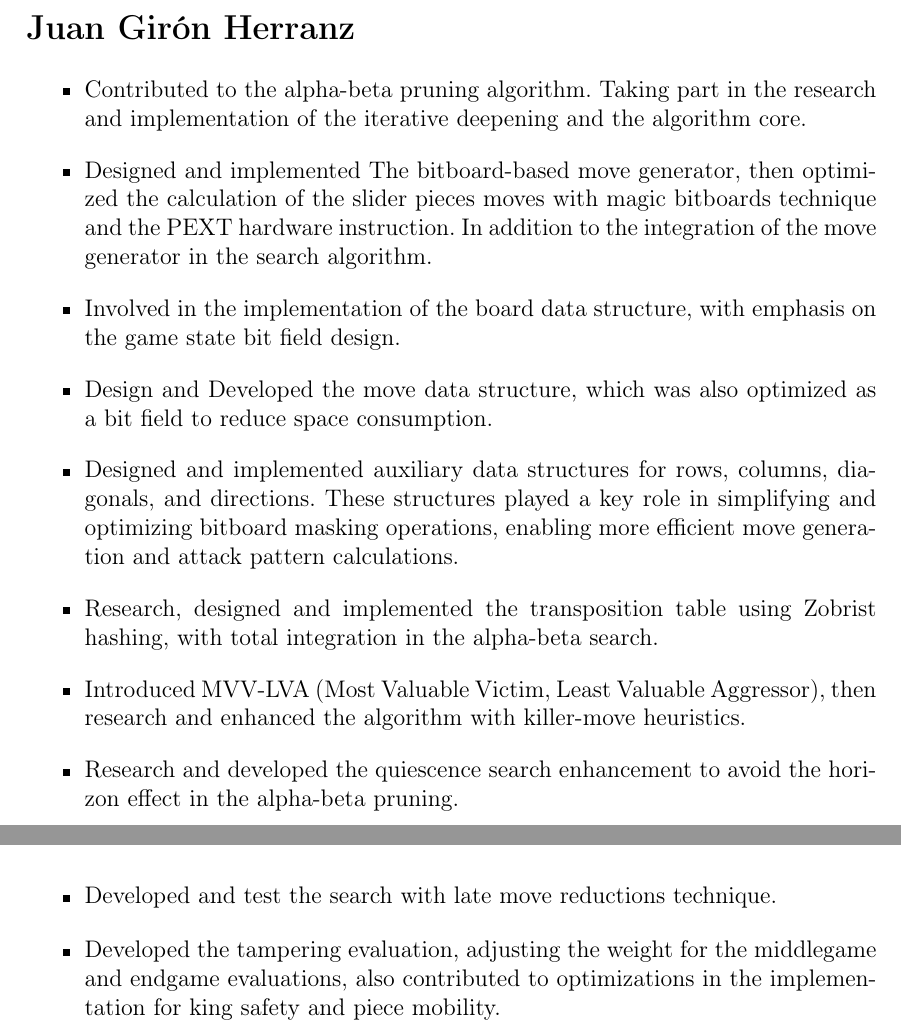
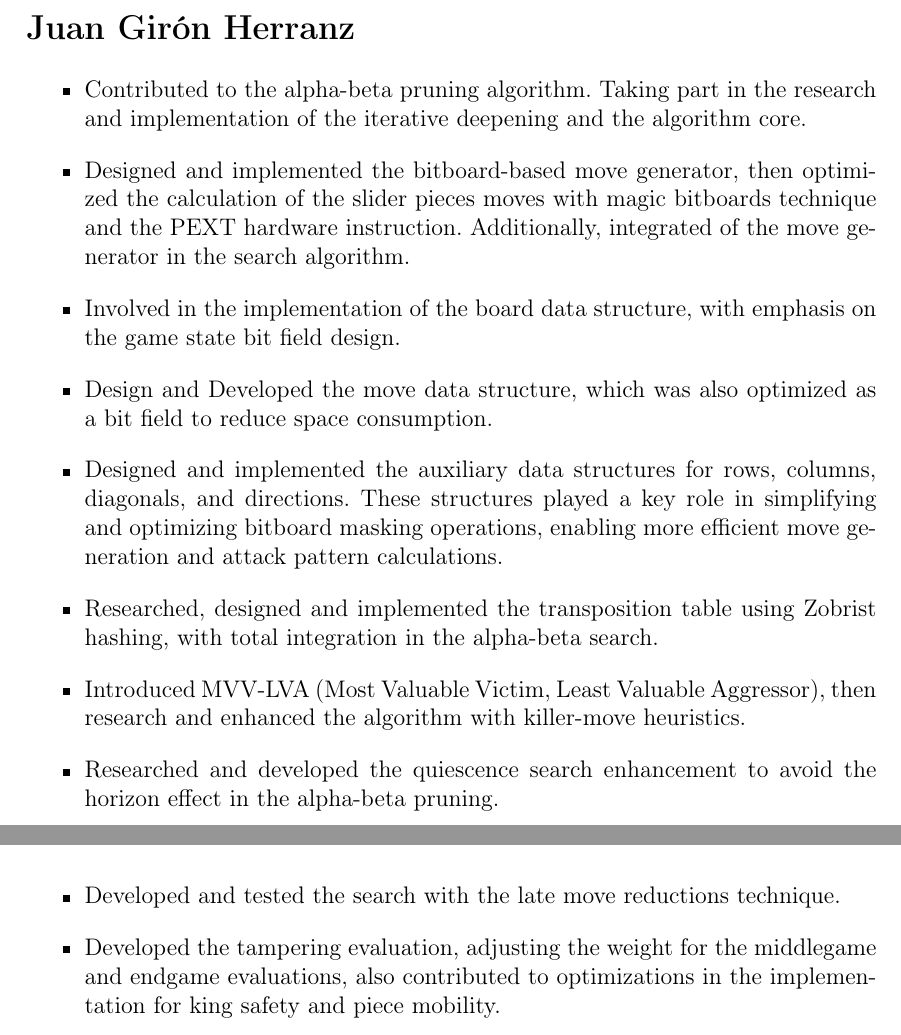
Before and after one commit to LauraWangQiu/AlphaDeepChess, a LaTeX book (docs/AlphaDeepChess/TFGTeXiS.tex, which reads docs/AlphaDeepChess/Capitulos/ContribucionesPersonales.tex): two parts of pages 79 and 80 of 82, joined at a grey line, cut so that both start at the same text. Compiled offline with pdfLaTeX; a LaTeX package or settings file that is missing is left out.

Commit message:
corrected contributions

```diff
--- a/docs/AlphaDeepChess/Capitulos/ContribucionesPersonales.tex
+++ b/docs/AlphaDeepChess/Capitulos/ContribucionesPersonales.tex
@@ -10,21 +10,21 @@ The following section details the individual contributions made by each team mem
 
     \item Contributed to the alpha-beta pruning algorithm. Taking part in the research and implementation of the iterative deepening and the algorithm core.
 
-    \item Designed and implemented The bitboard-based move generator, then optimized the calculation of the slider pieces moves with magic bitboards technique and the PEXT hardware instruction. In addition to the integration of the move generator in the search algorithm.
+    \item Designed and implemented the bitboard-based move generator, then optimized the calculation of the slider pieces moves with magic bitboards technique and the PEXT hardware instruction. Additionally, integrated of the move generator in the search algorithm.
 
     \item Involved in the implementation of the board data structure, with emphasis on the game state bit field design.
 
     \item Design and Developed the move data structure, which was also optimized as a bit field to reduce space consumption.
 
-    \item Designed and implemented auxiliary data structures for rows, columns, diagonals, and directions. These structures played a key role in simplifying and optimizing bitboard masking operations, enabling more efficient move generation and attack pattern calculations.
+    \item Designed and implemented the auxiliary data structures for rows, columns, diagonals, and directions. These structures played a key role in simplifying and optimizing bitboard masking operations, enabling more efficient move generation and attack pattern calculations.
 
-    \item Research, designed and implemented the transposition table using Zobrist hashing, with total integration in the alpha-beta search.
+    \item Researched, designed and implemented the transposition table using Zobrist hashing, with total integration in the alpha-beta search.
 
     \item Introduced MVV-LVA (Most Valuable Victim, Least Valuable Aggressor), then research and enhanced the algorithm with killer-move heuristics.
 
-    \item Research and developed the quiescence search enhancement to avoid the horizon effect in the alpha-beta pruning.
+    \item Researched and developed the quiescence search enhancement to avoid the horizon effect in the alpha-beta pruning.
 
-    \item Developed and test the search with late move reductions technique.
+    \item Developed and tested the search with the late move reductions technique.
 
     \item Developed the tampering evaluation, adjusting the weight for the middlegame and endgame evaluations, also contributed to optimizations in the implementation for king safety and piece mobility.
 
```
Also changed, not shown: docs/AlphaDeepChess/Capitulos/Introduccion.tex (+1 -1 lines), docs/AlphaDeepChess/TFGTeXiS.pdf, docs/AlphaDeepChess/Capitulos/ContribucionesPersonales.tex (4 more changed lines).
